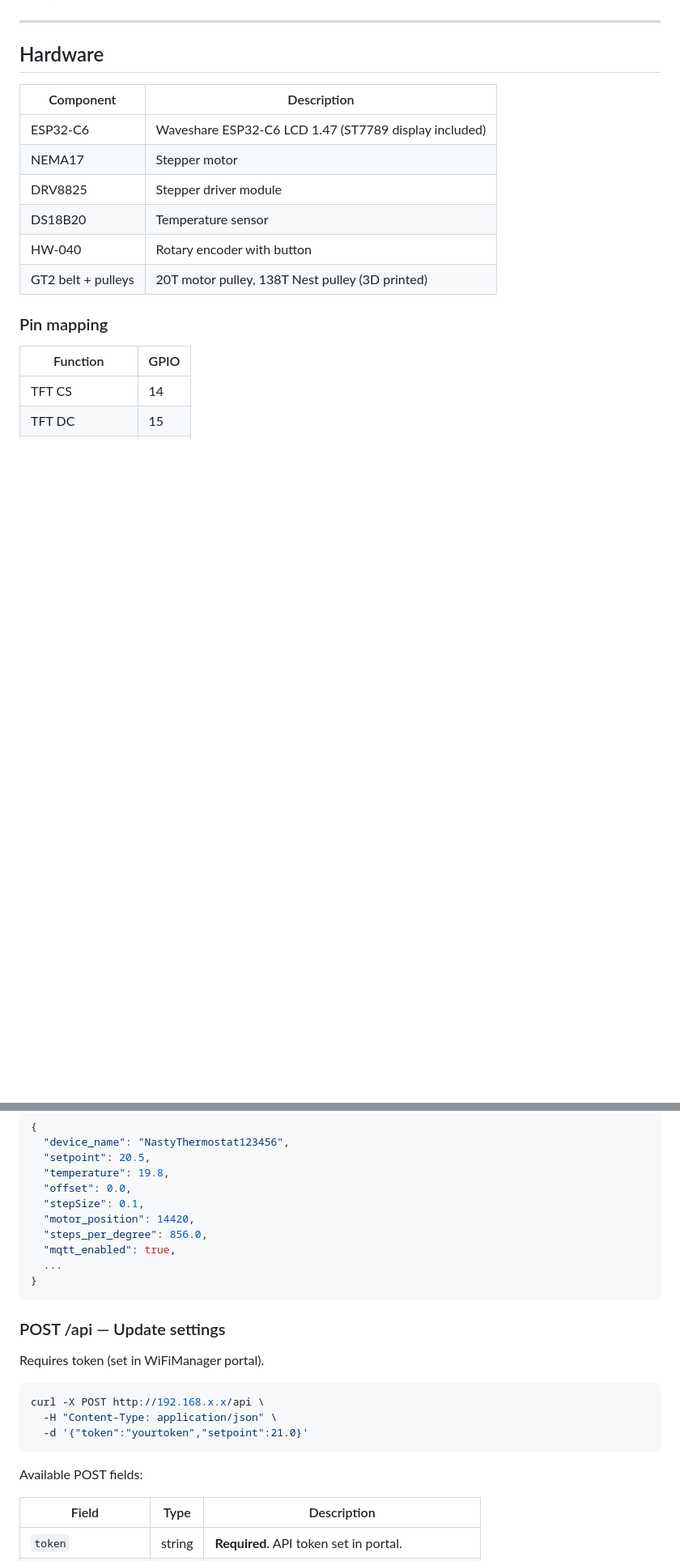
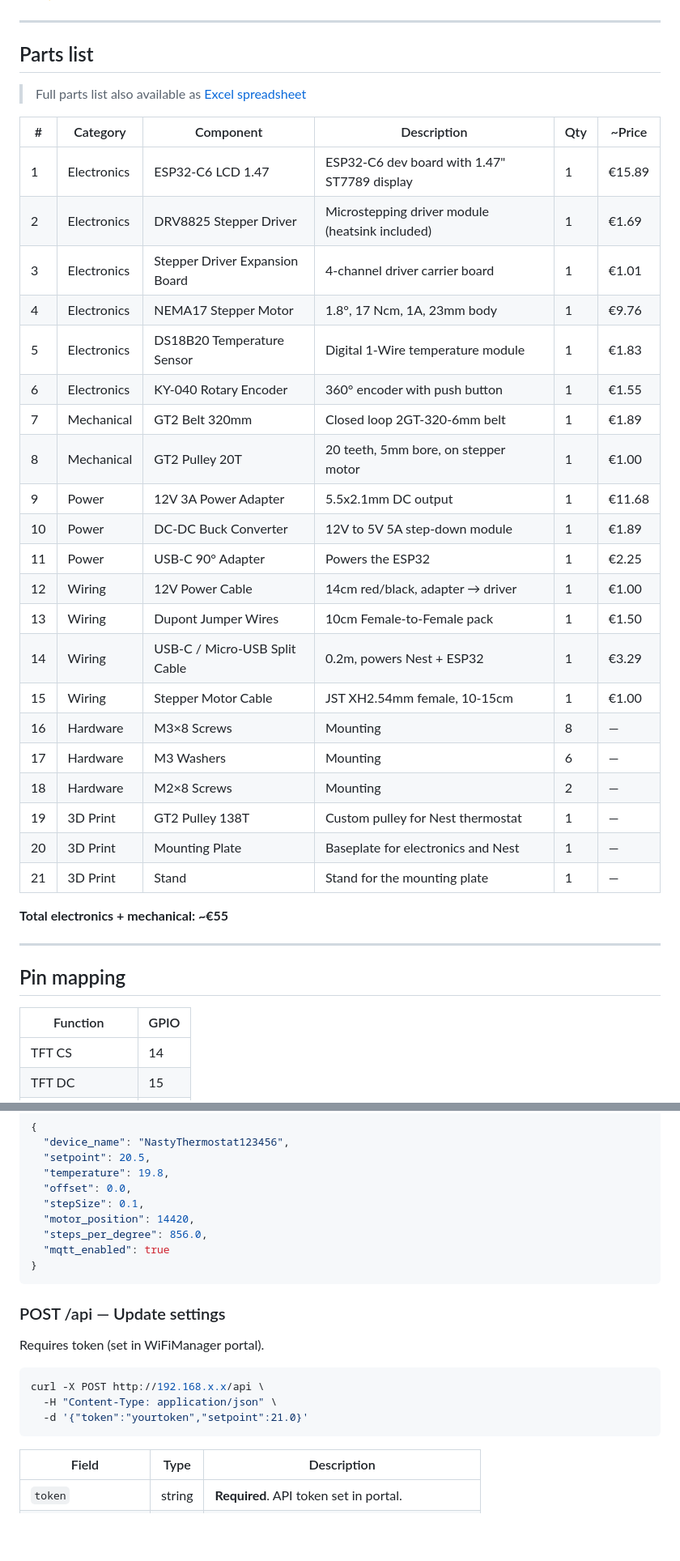
Before and after one commit to nastythermostat/NastyThermostat, a Markdown page: README.md, 2 parts joined by grey strips. Shown at 81% size. GitHub-like rendering; blank space fills up the shorter version.

````diff
--- a/README.md
+++ b/README.md
@@ -33,18 +53,39 @@ The ESP32-C6 reads a DS18B20 temperature sensor and receives setpoints via rotar
 
 ---
 
-## Hardware
+## Parts list
 
-| Component | Description |
-|---|---|
-| ESP32-C6 | Waveshare ESP32-C6 LCD 1.47 (ST7789 display included) |
-| NEMA17 | Stepper motor |
-| DRV8825 | Stepper driver module |
-| DS18B20 | Temperature sensor |
-| HW-040 | Rotary encoder with button |
-| GT2 belt + pulleys | 20T motor pulley, 138T Nest pulley (3D printed) |
+> Full parts list also available as [Excel spreadsheet](docs/Part_List.xlsx)
 
-### Pin mapping
+| # | Category | Component | Description | Qty | ~Price |
+|---|---|---|---|---|---|
+| 1 | Electronics | ESP32-C6 LCD 1.47 | ESP32-C6 dev board with 1.47" ST7789 display | 1 | €15.89 |
+| 2 | Electronics | DRV8825 Stepper Driver | Microstepping driver module (heatsink included) | 1 | €1.69 |
+| 3 | Electronics | Stepper Driver Expansion Board | 4-channel driver carrier board | 1 | €1.01 |
+| 4 | Electronics | NEMA17 Stepper Motor | 1.8°, 17 Ncm, 1A, 23mm body | 1 | €9.76 |
+| 5 | Electronics | DS18B20 Temperature Sensor | Digital 1-Wire temperature module | 1 | €1.83 |
+| 6 | Electronics | KY-040 Rotary Encoder | 360° encoder with push button | 1 | €1.55 |
+| 7 | Mechanical | GT2 Belt 320mm | Closed loop 2GT-320-6mm belt | 1 | €1.89 |
+| 8 | Mechanical | GT2 Pulley 20T | 20 teeth, 5mm bore, on stepper motor | 1 | €1.00 |
+| 9 | Power | 12V 3A Power Adapter | 5.5x2.1mm DC output | 1 | €11.68 |
+| 10 | Power | DC-DC Buck Converter | 12V to 5V 5A step-down module | 1 | €1.89 |
+| 11 | Power | USB-C 90° Adapter | Powers the ESP32 | 1 | €2.25 |
+| 12 | Wiring | 12V Power Cable | 14cm red/black, adapter → driver | 1 | €1.00 |
+| 13 | Wiring | Dupont Jumper Wires | 10cm Female-to-Female pack | 1 | €1.50 |
+| 14 | Wiring | USB-C / Micro-USB Split Cable | 0.2m, powers Nest + ESP32 | 1 | €3.29 |
+| 15 | Wiring | Stepper Motor Cable | JST XH2.54mm female, 10-15cm | 1 | €1.00 |
+| 16 | Hardware | M3×8 Screws | Mounting | 8 | — |
+| 17 | Hardware | M3 Washers | Mounting | 6 | — |
+| 18 | Hardware | M2×8 Screws | Mounting | 2 | — |
+| 19 | 3D Print | GT2 Pulley 138T | Custom pulley for Nest thermostat | 1 | — |
+| 20 | 3D Print | Mounting Plate | Baseplate for electronics and Nest | 1 | — |
+| 21 | 3D Print | Stand | Stand for the mounting plate | 1 | — |
+
+**Total electronics + mechanical: ~€55**
+
+---
+
+## Pin mapping
 
 | Function | GPIO |
 |---|---|
@@ -173,8 +222,7 @@ Response:
   "stepSize": 0.1,
   "motor_position": 14420,
   "steps_per_degree": 856.0,
-  "mqtt_enabled": true,
-  ...
+  "mqtt_enabled": true
 }
 ```
 
@@ -187,8 +235,6 @@ curl -X POST http://192.168.x.x/api \
   -H "Content-Type: application/json" \
   -d '{"token":"yourtoken","setpoint":21.0}'
 ```
-
-Available POST fields:
 
 | Field | Type | Description |
 |---|---|---|
````
Also changed, not shown: other parts of README.md (+32 -4 lines).
